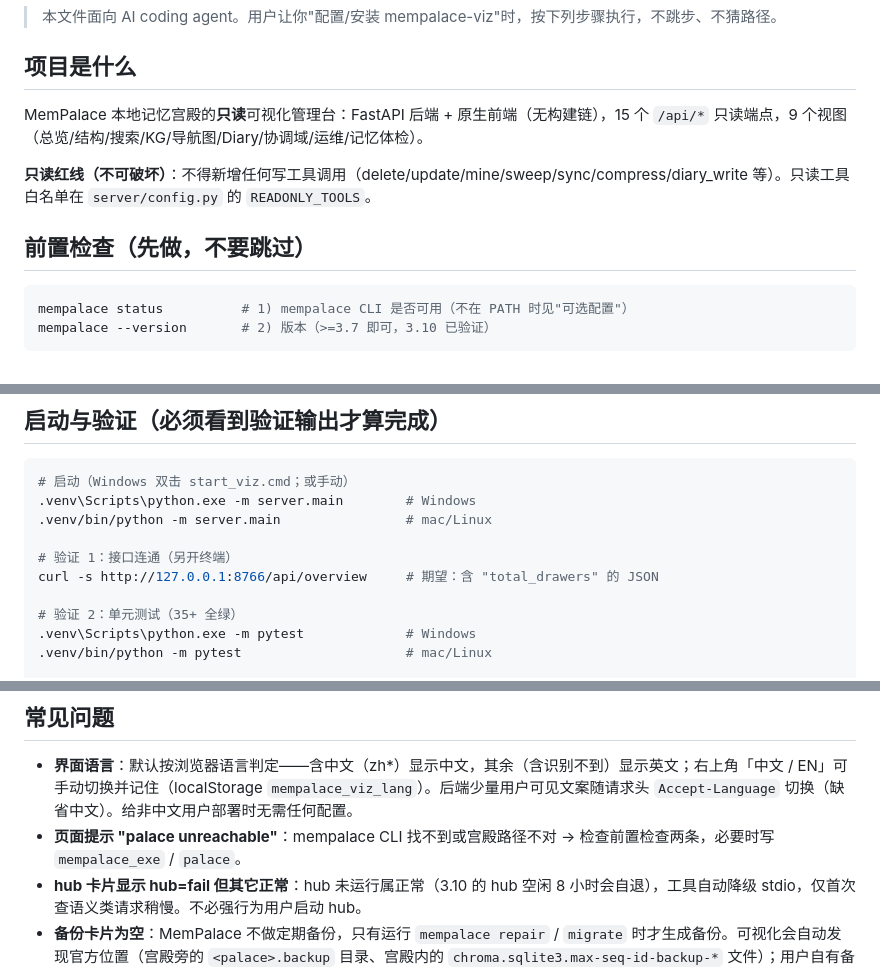
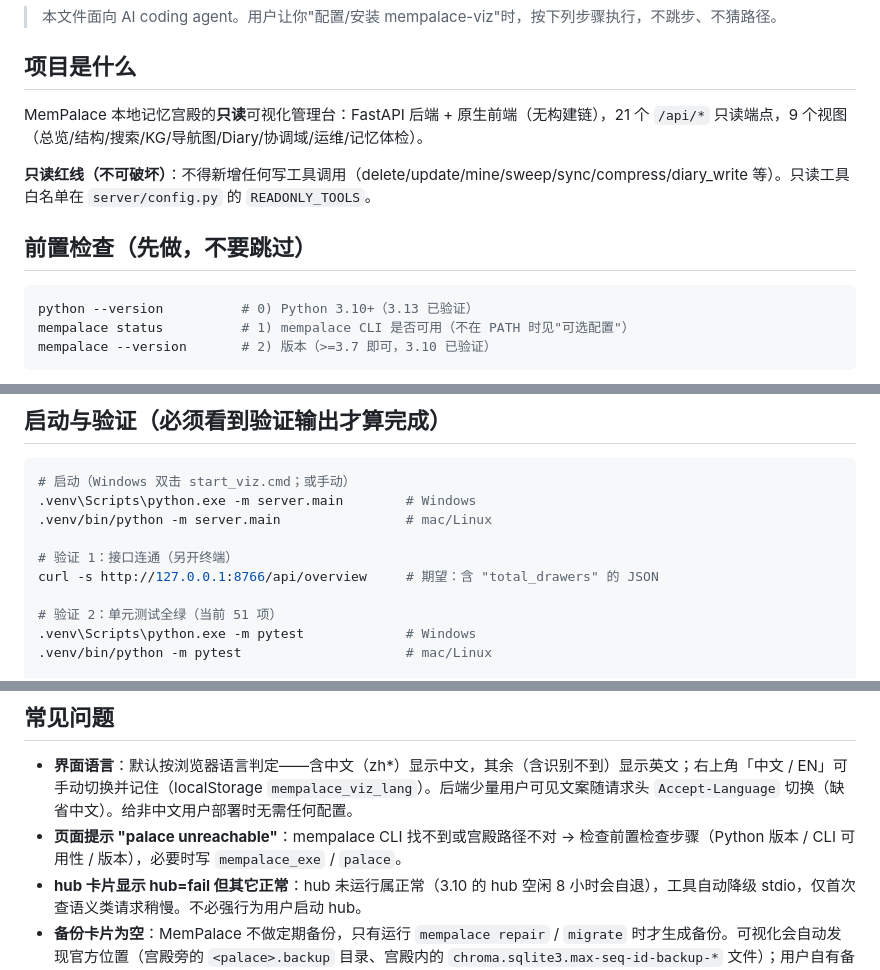
Before and after one commit to panqi1003/mempalace-console, a Markdown page: AGENTS.md, 3 parts joined by grey strips. Drawn GitHub-style.

````diff
--- a/AGENTS.md
+++ b/AGENTS.md
@@ -4,13 +4,14 @@
 
 ## 项目是什么
 
-MemPalace 本地记忆宫殿的**只读**可视化管理台：FastAPI 后端 + 原生前端（无构建链），15 个 `/api/*` 只读端点，9 个视图（总览/结构/搜索/KG/导航图/Diary/协调域/运维/记忆体检）。
+MemPalace 本地记忆宫殿的**只读**可视化管理台：FastAPI 后端 + 原生前端（无构建链），21 个 `/api/*` 只读端点，9 个视图（总览/结构/搜索/KG/导航图/Diary/协调域/运维/记忆体检）。
 
 **只读红线（不可破坏）**：不得新增任何写工具调用（delete/update/mine/sweep/sync/compress/diary_write 等）。只读工具白名单在 `server/config.py` 的 `READONLY_TOOLS`。
 
 ## 前置检查（先做，不要跳过）
 
 ```bash
+python --version          # 0) Python 3.10+（3.13 已验证）
 mempalace status          # 1) mempalace CLI 是否可用（不在 PATH 时见"可选配置"）
 mempalace --version       # 2) 版本（>=3.7 即可，3.10 已验证）
 ```
@@ -58,7 +59,7 @@ python3 -m venv .venv
 # 验证 1：接口连通（另开终端）
 curl -s http://127.0.0.1:8766/api/overview     # 期望：含 "total_drawers" 的 JSON
 
-# 验证 2：单元测试（35+ 全绿）
+# 验证 2：单元测试全绿（当前 51 项）
 .venv\Scripts\python.exe -m pytest             # Windows
 .venv/bin/python -m pytest                     # mac/Linux
 
@@ -76,7 +77,7 @@ curl -s http://127.0.0.1:8766/api/overview     # 期望：含 "total_drawers"
 ## 常见问题
 
 - **界面语言**：默认按浏览器语言判定——含中文（zh*）显示中文，其余（含识别不到）显示英文；右上角「中文 / EN」可手动切换并记住（localStorage `mempalace_viz_lang`）。后端少量用户可见文案随请求头 `Accept-Language` 切换（缺省中文）。给非中文用户部署时无需任何配置。
-- **页面提示 "palace unreachable"**：mempalace CLI 找不到或宫殿路径不对 → 检查前置检查两条，必要时写 `mempalace_exe` / `palace`。
+- **页面提示 "palace unreachable"**：mempalace CLI 找不到或宫殿路径不对 → 检查前置检查步骤（Python 版本 / CLI 可用性 / 版本），必要时写 `mempalace_exe` / `palace`。
 - **hub 卡片显示 hub=fail 但其它正常**：hub 未运行属正常（3.10 的 hub 空闲 8 小时会自退），工具自动降级 stdio，仅首次查语义类请求稍慢。不必强行为用户启动 hub。
 - **备份卡片为空**：MemPalace 不做定期备份，只有运行 `mempalace repair` / `migrate` 时才生成备份。可视化会自动发现官方位置（宫殿旁的 `<palace>.backup` 目录、宫殿内的 `chroma.sqlite3.max-seq-id-backup-*` 文件）；用户自有备份目录可在 `mempalace_viz.json` 里用 `backup_dir` 指定。
 - **hub.log 卡片不出现**：这是可选功能（仅当用户自建了把日志落盘的本地 hub 时才需要），未配置 `hub_log` 时相关卡片自动隐藏，属正常。
````
Also changed, not shown: README.md (+10 -6 lines).
